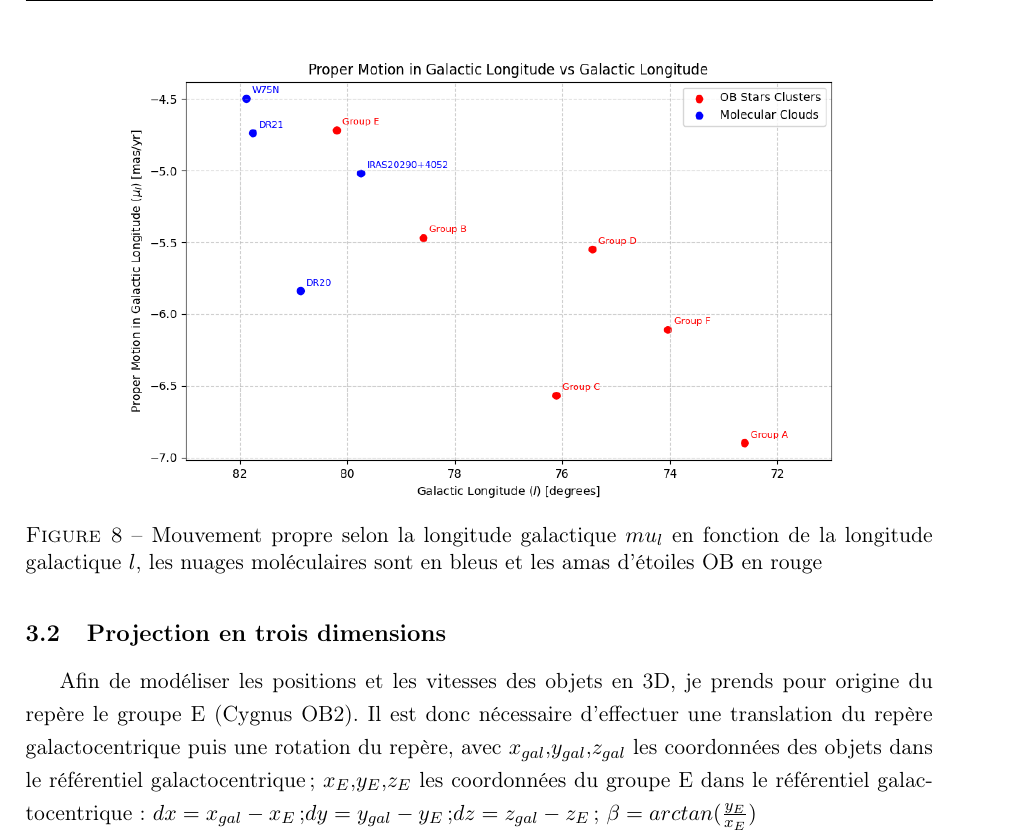
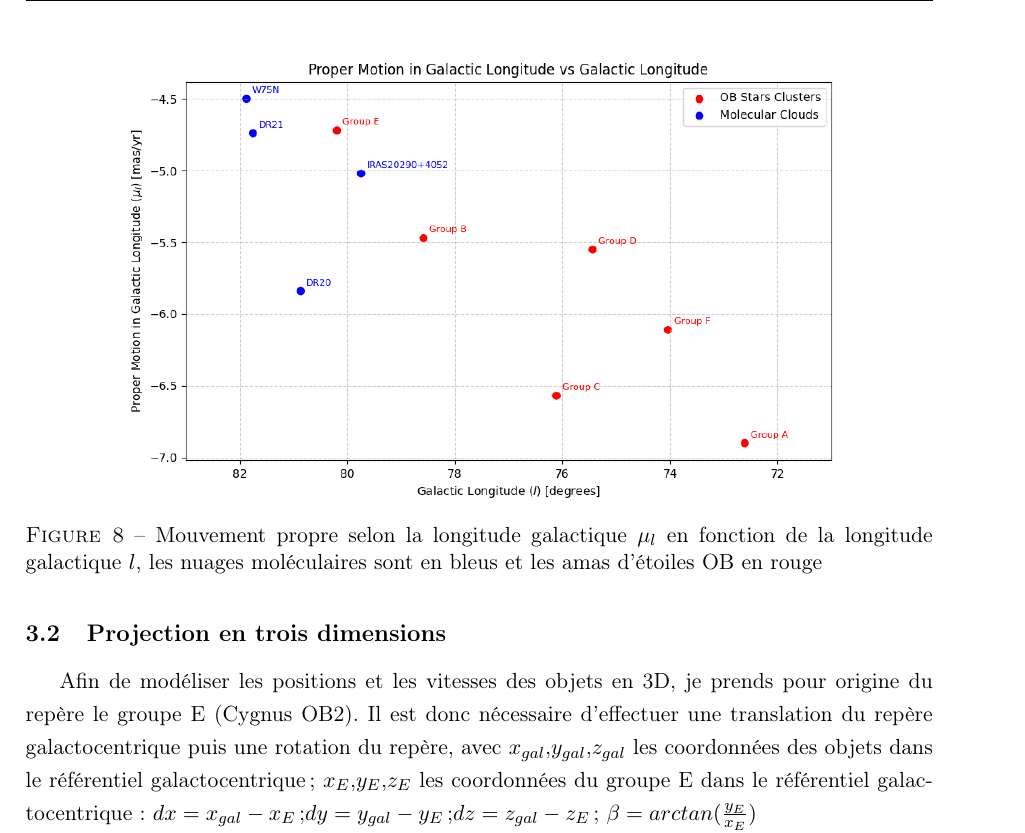
Before and after one commit to KyuriTaima/CygnusDynamics, a LaTeX paper (Rapport/Rapport de stage.tex): part of page 12 of 24, cut so that both start at the same text. Compiled offline with pdfLaTeX.

Commit message:
Overleaf Connect auto-sync [2026-06-12 13:49:26]

```diff
--- a/Rapport/Rapport de stage.tex
+++ b/Rapport/Rapport de stage.tex
@@ -319,7 +319,7 @@
 	\begin{figure}[H]
 		\centering
 		\includegraphics[height=8cm]{mu_l as a fct of l.png}
-		\caption{Mouvement propre selon la longitude galactique $mu_l$ en fonction de la longitude galactique $l$, les nuages moléculaires sont en bleus et les amas d'étoiles OB en rouge}
+		\caption{Mouvement propre selon la longitude galactique $\mu_l$ en fonction de la longitude galactique $l$, les nuages moléculaires sont en bleus et les amas d'étoiles OB en rouge}
 		\label{fig:proper_motion_galactic_longitude}
 	\end{figure}
 
```
Also changed, not shown: Rapport/Rapport de stage.tex (4 more changed lines).
